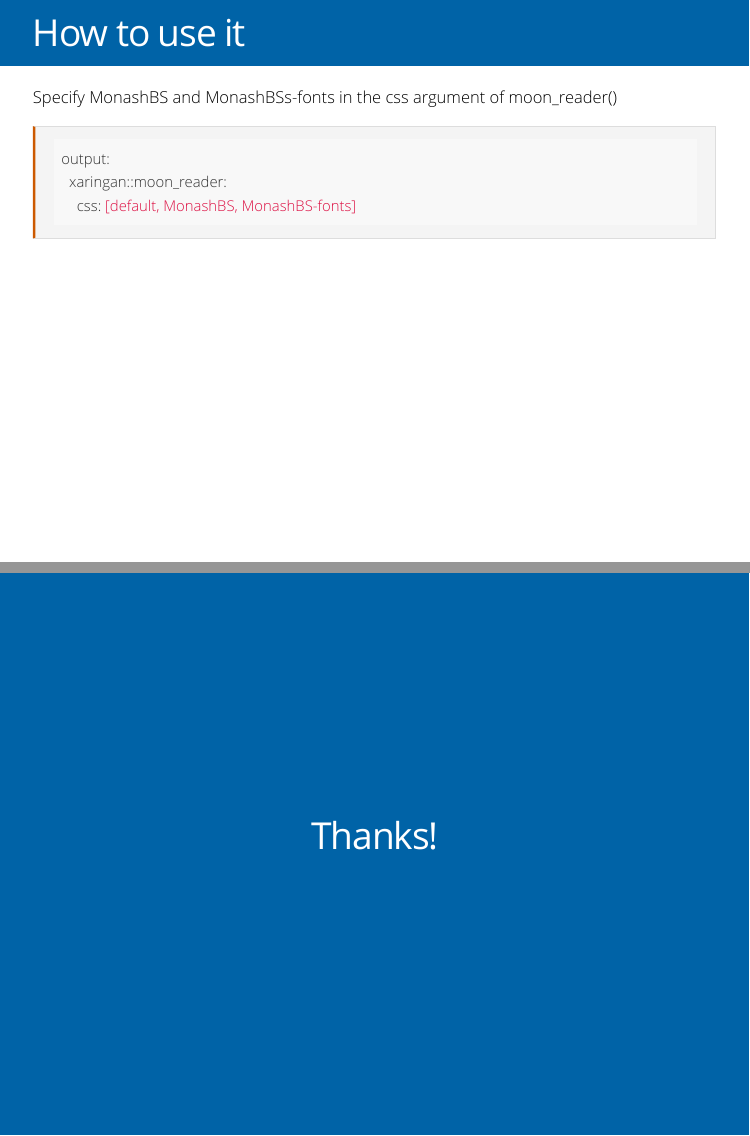
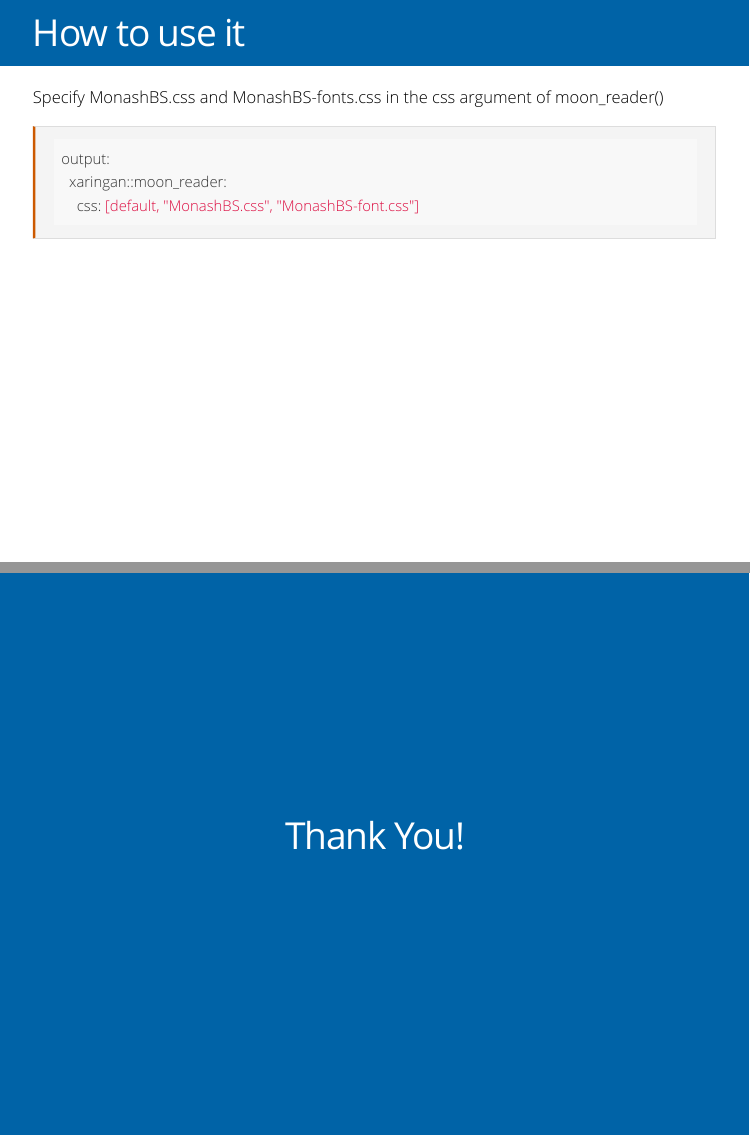
Before and after one commit to pridiltal/MonashEBS_xaringan, an R Markdown document (MonashBS_xaringan.Rmd): pages 2 and 17 of 17, joined at a grey line. Rendered offline with R 4.5, knitr and Pandoc, with nearby package versions; the slides are laid out offline by our stand-in for remark.js, each with all of its steps uncovered, in fonts that may differ from those the slides ask for, and without slide numbers, shadows or browser add-ons.

Commit message:
update blockquotes

````diff
--- a/MonashBS-font.css
+++ b/MonashBS-font.css
@@ -1,4 +1,4 @@
-@import url(https://fonts.googleapis.com/css?family=Open+Sans:400italic);
+@import url(https://fonts.googleapis.com/css?family=Open+Sans:400normal);
 
 body {
   font-family: 'Open Sans', Arial, sans-serif;
--- a/MonashBS.css
+++ b/MonashBS.css
@@ -181,10 +181,11 @@
   margin-top: 1em;
   margin-bottom: 1em;
   margin-left: 40px;
-  margin-right: 40px;
+  margin-right: 20px;
   border-left: solid 10px #0063a7;
   background-color:  #E7E7E7;
   padding: 1em;
+  width:80%;
 
    /*Font*/
   color: black;
--- a/MonashBS_xaringan.Rmd
+++ b/MonashBS_xaringan.Rmd
@@ -16,12 +16,12 @@
 
 # How to use it
 
-Specify `MonashBS` and `MonashBSs-fonts` in the `css` argument of `moon_reader()`
+Specify `MonashBS.css` and `MonashBS-fonts.css` in the `css` argument of `moon_reader()`
 
 ```yaml
 output:
   xaringan::moon_reader:
-    css: [default, MonashBS, MonashBS-fonts]
+    css: [default, "MonashBS.css", "MonashBS-font.css"]
 ```
 
 ---
@@ -228,4 +228,4 @@
 
 class: center, middle, inverse
 
-# Thanks!
+# Thank You!
````
Also changed, not shown: MonashBS_xaringan.html.
